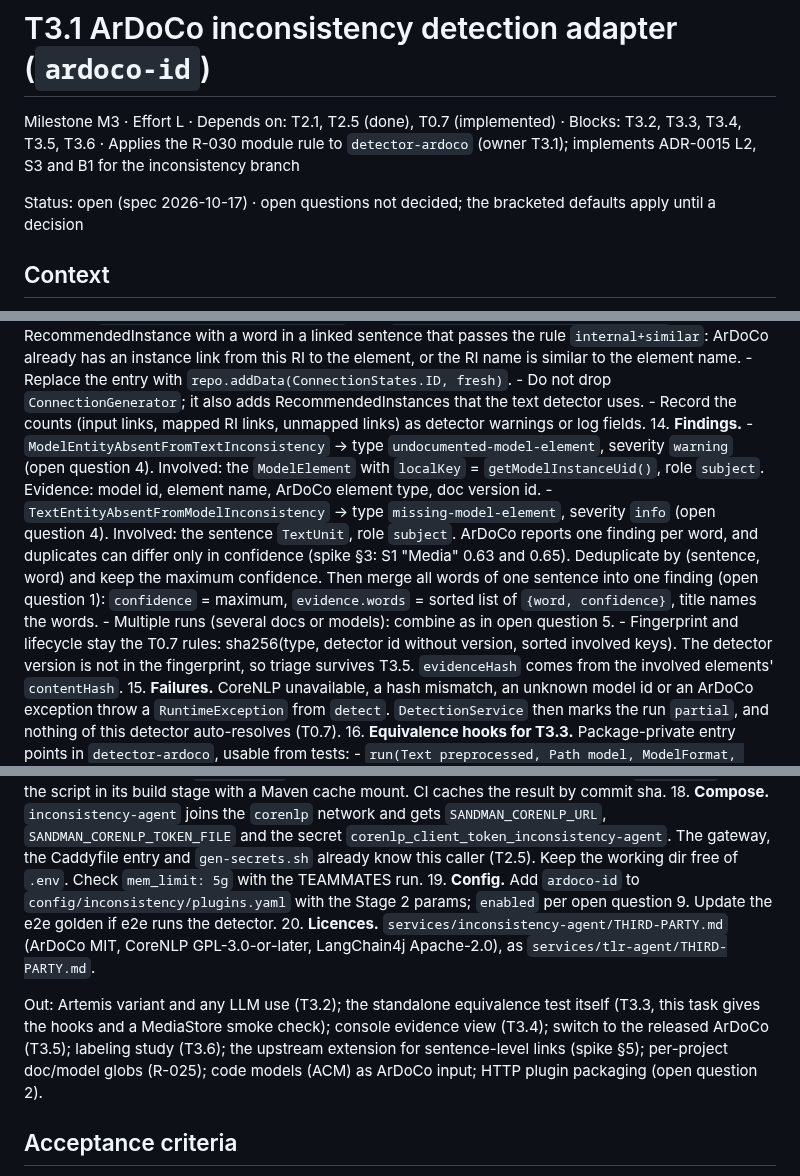
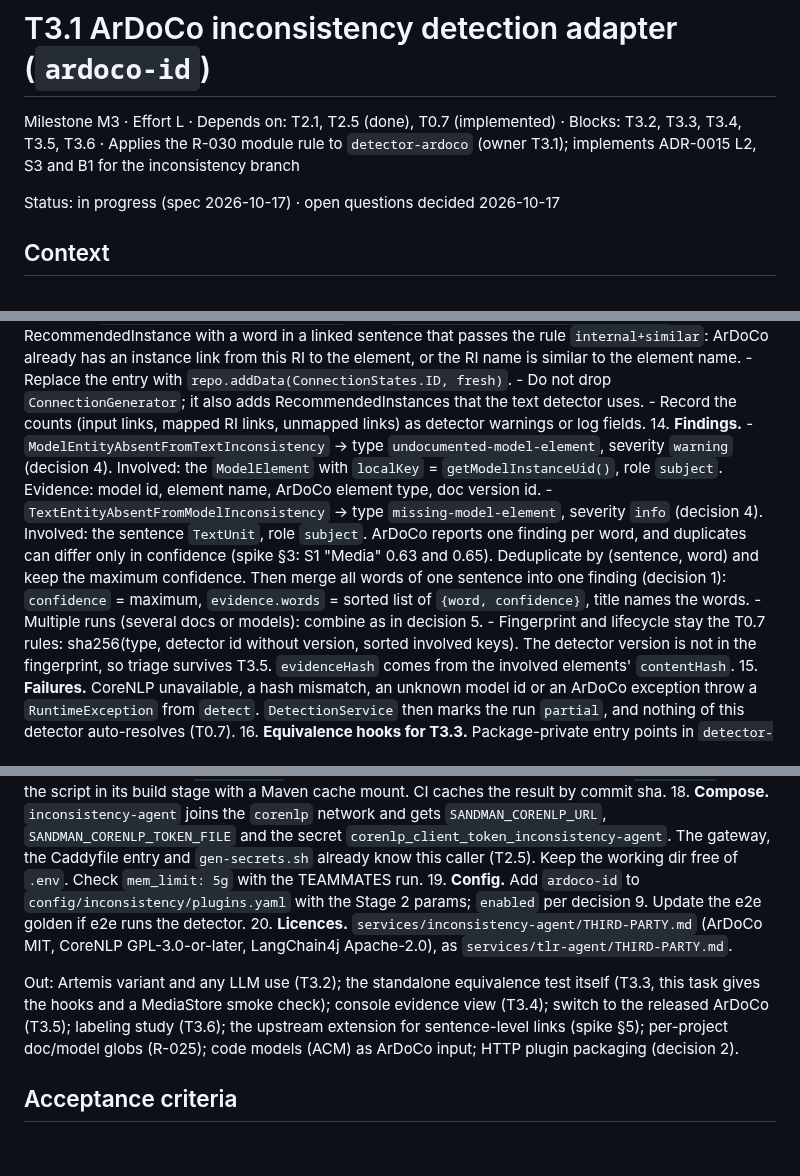
Before and after one commit to ardoco/sandman, a Markdown page: docs/tasks/T3.1-ardoco-inconsistency-detection.md, 3 parts joined by grey strips. GitHub-like rendering; blank space fills up the shorter version.

```diff
--- a/docs/tasks/T3.1-ardoco-inconsistency-detection.md
+++ b/docs/tasks/T3.1-ardoco-inconsistency-detection.md
@@ -2,7 +2,7 @@
 
 Milestone M3 · Effort L · Depends on: T2.1, T2.5 (done), T0.7 (implemented) · Blocks: T3.2, T3.3, T3.4, T3.5, T3.6 · Applies the R-030 module rule to `detector-ardoco` (owner T3.1); implements ADR-0015 L2, S3 and B1 for the inconsistency branch
 
-Status: open (spec 2026-10-17) · open questions not decided; the bracketed defaults apply until a decision
+Status: in progress (spec 2026-10-17) · open questions decided 2026-10-17
 
 ## Context
 
@@ -48,9 +48,9 @@ Step 2, module and detector:
     - Do not drop `ConnectionGenerator`; it also adds RecommendedInstances that the text detector uses.
     - Record the counts (input links, mapped RI links, unmapped links) as detector warnings or log fields.
 14. **Findings.**
-    - `ModelEntityAbsentFromTextInconsistency` → type `undocumented-model-element`, severity `warning` (open question 4). Involved: the `ModelElement` with `localKey` = `getModelInstanceUid()`, role `subject`. Evidence: model id, element name, ArDoCo element type, doc version id.
-    - `TextEntityAbsentFromModelInconsistency` → type `missing-model-element`, severity `info` (open question 4). Involved: the sentence `TextUnit`, role `subject`. ArDoCo reports one finding per word, and duplicates can differ only in confidence (spike §3: S1 "Media" 0.63 and 0.65). Deduplicate by (sentence, word) and keep the maximum confidence. Then merge all words of one sentence into one finding (open question 1): `confidence` = maximum, `evidence.words` = sorted list of `{word, confidence}`, title names the words.
-    - Multiple runs (several docs or models): combine as in open question 5.
+    - `ModelEntityAbsentFromTextInconsistency` → type `undocumented-model-element`, severity `warning` (decision 4). Involved: the `ModelElement` with `localKey` = `getModelInstanceUid()`, role `subject`. Evidence: model id, element name, ArDoCo element type, doc version id.
+    - `TextEntityAbsentFromModelInconsistency` → type `missing-model-element`, severity `info` (decision 4). Involved: the sentence `TextUnit`, role `subject`. ArDoCo reports one finding per word, and duplicates can differ only in confidence (spike §3: S1 "Media" 0.63 and 0.65). Deduplicate by (sentence, word) and keep the maximum confidence. Then merge all words of one sentence into one finding (decision 1): `confidence` = maximum, `evidence.words` = sorted list of `{word, confidence}`, title names the words.
+    - Multiple runs (several docs or models): combine as in decision 5.
     - Fingerprint and lifecycle stay the T0.7 rules: sha256(type, detector id without version, sorted involved keys). The detector version is not in the fingerprint, so triage survives T3.5. `evidenceHash` comes from the involved elements' `contentHash`.
 15. **Failures.** CoreNLP unavailable, a hash mismatch, an unknown model id or an ArDoCo exception throw a `RuntimeException` from `detect`. `DetectionService` then marks the run `partial`, and nothing of this detector auto-resolves (T0.7).
 16. **Equivalence hooks for T3.3.** Package-private entry points in `detector-ardoco`, usable from tests:
@@ -62,10 +62,10 @@ Step 2, module and detector:
 Step 3, build, deploy and config:
 17. **Branch build (B1).** Move `spikes/T0.12/bootstrap.sh` to `scripts/ardoco-id-bootstrap.sh`. It must run on Linux (no `/usr/libexec/java_home`) and install into a given Maven repo. Add `make ardoco` (named in ADR-0015). The inconsistency-agent `Dockerfile` runs the script in its build stage with a Maven cache mount. CI caches the result by commit sha.
 18. **Compose.** `inconsistency-agent` joins the `corenlp` network and gets `SANDMAN_CORENLP_URL`, `SANDMAN_CORENLP_TOKEN_FILE` and the secret `corenlp_client_token_inconsistency-agent`. The gateway, the Caddyfile entry and `gen-secrets.sh` already know this caller (T2.5). Keep the working dir free of `.env`. Check `mem_limit: 5g` with the TEAMMATES run.
-19. **Config.** Add `ardoco-id` to `config/inconsistency/plugins.yaml` with the Stage 2 params; `enabled` per open question 9. Update the e2e golden if e2e runs the detector.
+19. **Config.** Add `ardoco-id` to `config/inconsistency/plugins.yaml` with the Stage 2 params; `enabled` per decision 9. Update the e2e golden if e2e runs the detector.
 20. **Licences.** `services/inconsistency-agent/THIRD-PARTY.md` (ArDoCo MIT, CoreNLP GPL-3.0-or-later, LangChain4j Apache-2.0), as `services/tlr-agent/THIRD-PARTY.md`.
 
-Out: Artemis variant and any LLM use (T3.2); the standalone equivalence test itself (T3.3, this task gives the hooks and a MediaStore smoke check); console evidence view (T3.4); switch to the released ArDoCo (T3.5); labeling study (T3.6); the upstream extension for sentence-level links (spike §5); per-project doc/model globs (R-025); code models (ACM) as ArDoCo input; HTTP plugin packaging (open question 2).
+Out: Artemis variant and any LLM use (T3.2); the standalone equivalence test itself (T3.3, this task gives the hooks and a MediaStore smoke check); console evidence view (T3.4); switch to the released ArDoCo (T3.5); labeling study (T3.6); the upstream extension for sentence-level links (spike §5); per-project doc/model globs (R-025); code models (ACM) as ArDoCo input; HTTP plugin packaging (decision 2).
 
 ## Acceptance criteria
 
```
Also changed, not shown: other parts of docs/tasks/T3.1-ardoco-inconsistency-detection.md (+13 -13 lines).
